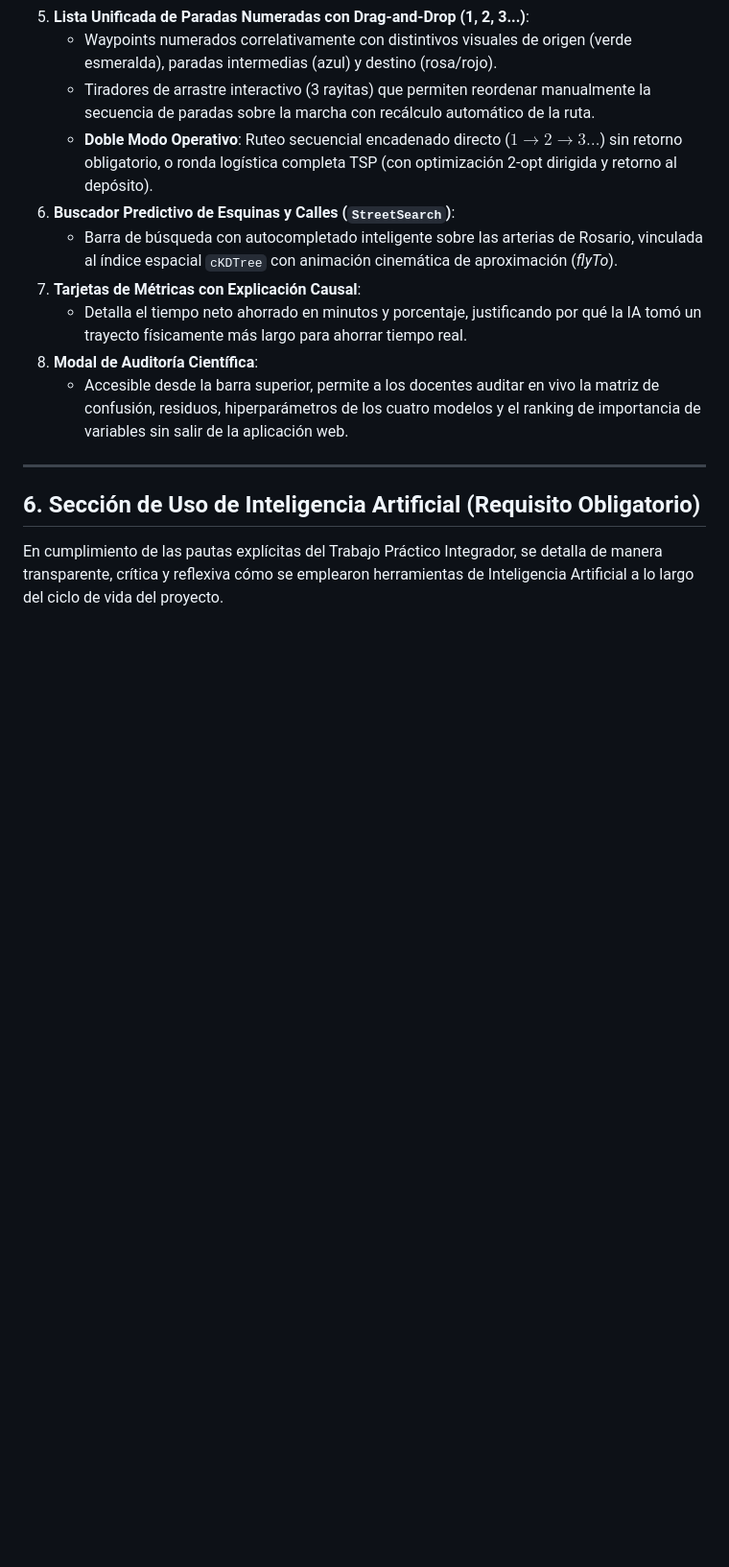
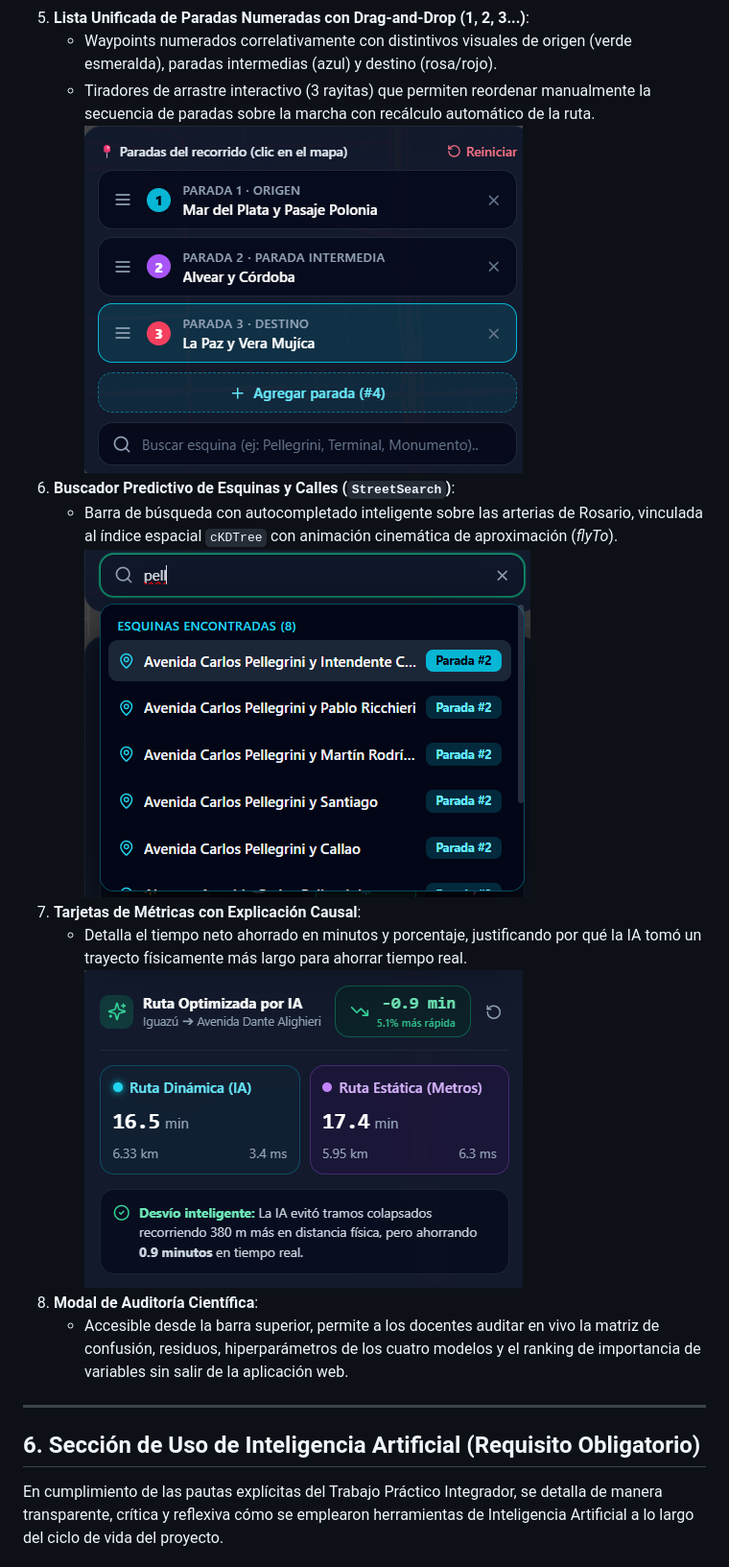
Before and after one commit to leancarr/TP-MachineLearning-y-Grafos--Problema-1, a Markdown page: docs/informe.md, the part around one of its changes. Shown at 96% size. GitHub-like rendering; pictures changed too: docs/image-1.png (added), docs/image-2.png (added), docs/image-3.png (added); blank space fills up the shorter version.

```diff
--- a/docs/informe.md
+++ b/docs/informe.md
@@ -386,11 +387,13 @@ graph TD
 5. **Lista Unificada de Paradas Numeradas con Drag-and-Drop (1, 2, 3...)**:
    * Waypoints numerados correlativamente con distintivos visuales de origen (verde esmeralda), paradas intermedias (azul) y destino (rosa/rojo).
    * Tiradores de arrastre interactivo (3 rayitas) que permiten reordenar manualmente la secuencia de paradas sobre la marcha con recálculo automático de la ruta.
-   * **Doble Modo Operativo**: Ruteo secuencial encadenado directo ($1 \to 2 \to 3\dots$) sin retorno obligatorio, o ronda logística completa TSP (con optimización 2-opt dirigida y retorno al depósito).
+   ![alt text](image-1.png)
 6. **Buscador Predictivo de Esquinas y Calles (`StreetSearch`)**:
    * Barra de búsqueda con autocompletado inteligente sobre las arterias de Rosario, vinculada al índice espacial `cKDTree` con animación cinemática de aproximación (*flyTo*).
+   ![alt text](image-2.png)
 7. **Tarjetas de Métricas con Explicación Causal**:
    * Detalla el tiempo neto ahorrado en minutos y porcentaje, justificando por qué la IA tomó un trayecto físicamente más largo para ahorrar tiempo real.
+   ![alt text](image-3.png)
 8. **Modal de Auditoría Científica**:
    * Accesible desde la barra superior, permite a los docentes auditar en vivo la matriz de confusión, residuos, hiperparámetros de los cuatro modelos y el ranking de importancia de variables sin salir de la aplicación web.
 
```
Also changed, not shown: other parts of docs/informe.md (+1 -0 lines), README.md (+0 -2 lines), 1 other file.
